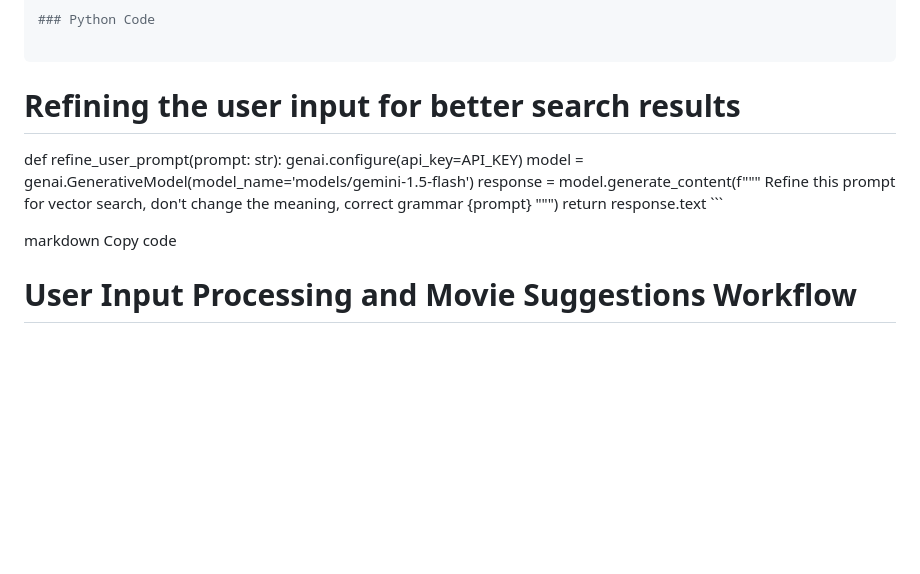
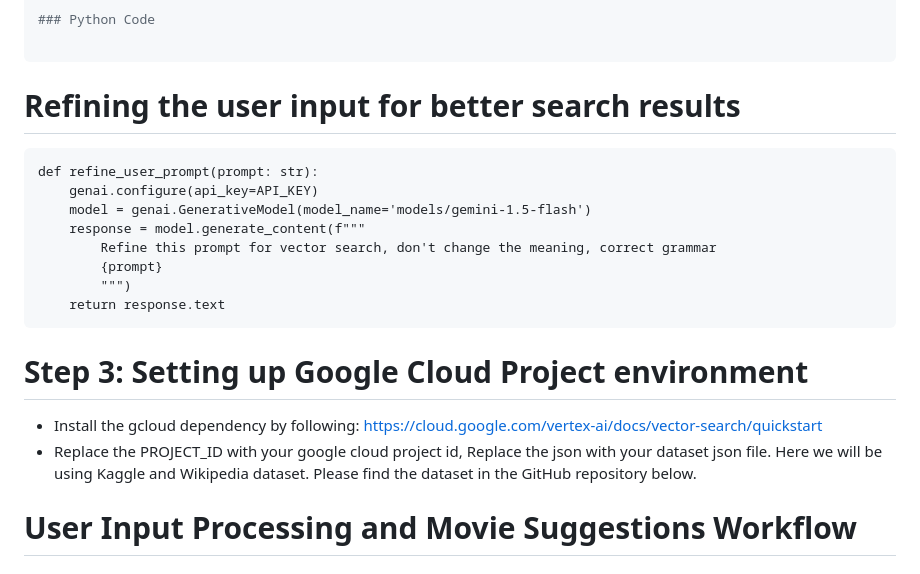
Before and after one commit to Rajeshds20/movie-recommendation-prediction-model, a Markdown page: README.md, the part around the change. Rendered like a GitHub page; blank space fills up the shorter version.

````diff
--- a/README.md
+++ b/README.md
@@ -115,6 +115,7 @@ To ensure better results during vector search, the user input is refined to corr
 
 ```
 # Refining the user input for better search results
+```
 def refine_user_prompt(prompt: str):
     genai.configure(api_key=API_KEY)
     model = genai.GenerativeModel(model_name='models/gemini-1.5-flash')
@@ -123,11 +124,13 @@ def refine_user_prompt(prompt: str):
         {prompt}
         """)
     return response.text
-    ```
+```
 
+# Step 3: Setting up Google Cloud Project environment
 
-markdown
-Copy code
+- Install the gcloud dependency by following: https://cloud.google.com/vertex-ai/docs/vector-search/quickstart
+- Replace the PROJECT_ID with your google cloud project id, Replace the json with your dataset json file. Here we will be using Kaggle and Wikipedia dataset. Please find the dataset in the GitHub repository below.
+
 # User Input Processing and Movie Suggestions Workflow
 
 ## Steps:
````
